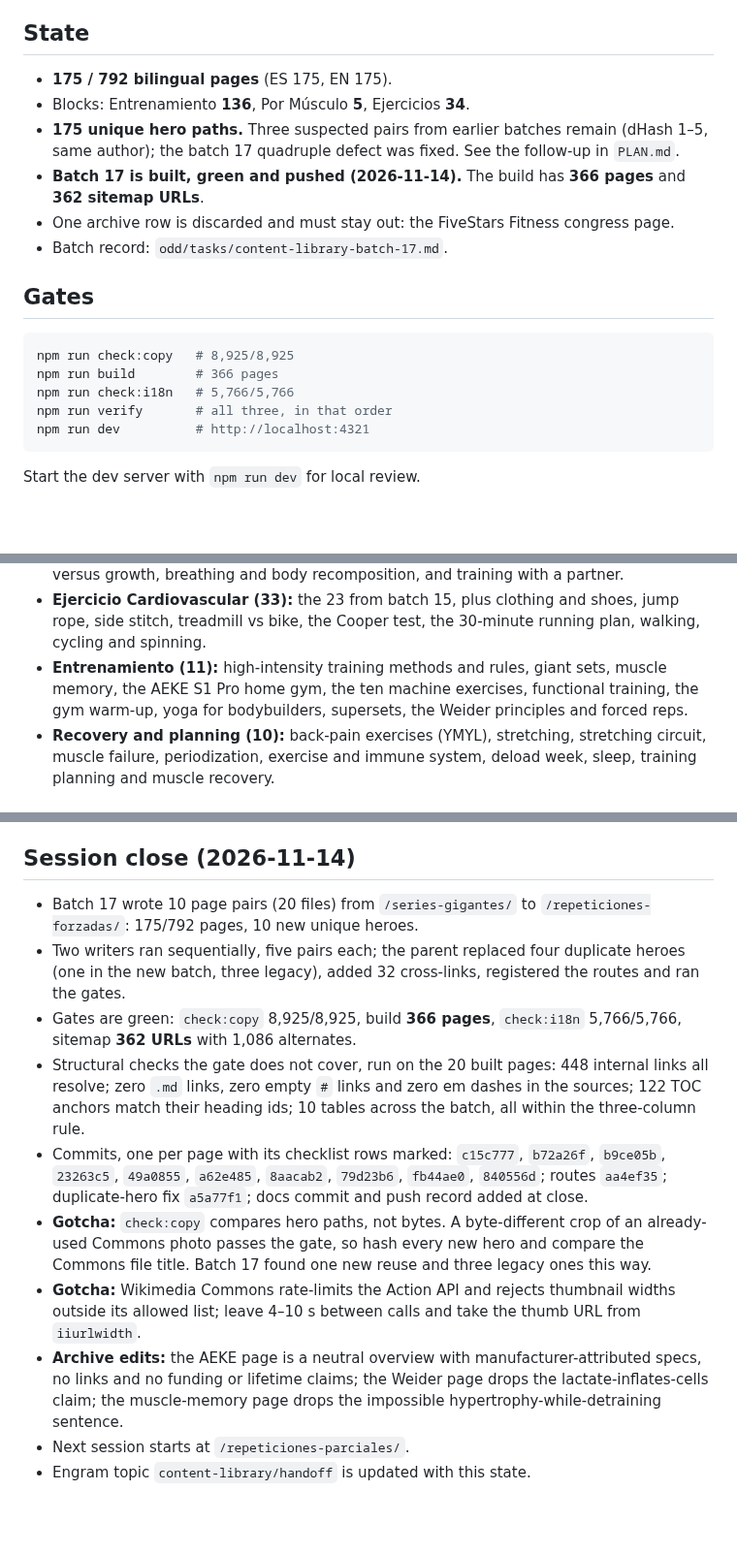
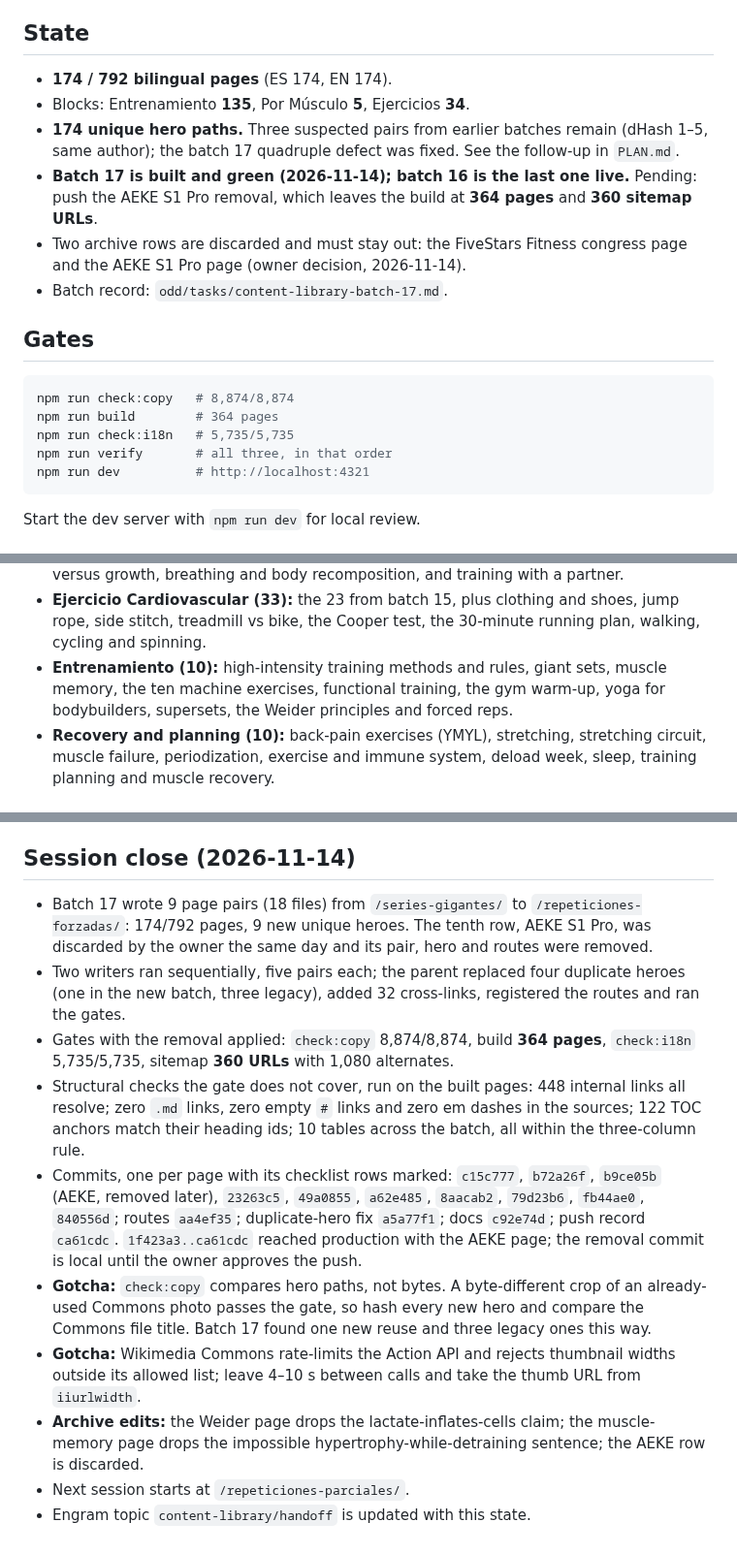
Before and after one commit to Yvesdefaria/GymLab-Web, a Markdown page: odd/tasks/content-library-session.md, 3 parts joined by grey strips. Shown at 97% size. Rendered like a GitHub page; blank space fills up the shorter version.

````diff
--- a/odd/tasks/content-library-session.md
+++ b/odd/tasks/content-library-session.md
@@ -9,21 +9,22 @@ Last updated: 2026-11-12. Read this first next session.
 
 ## State
 
-- **175 / 792 bilingual pages** (ES 175, EN 175).
-- Blocks: Entrenamiento **136**, Por Músculo **5**, Ejercicios **34**.
-- **175 unique hero paths.** Three suspected pairs from earlier batches remain (dHash 1–5, same
+- **174 / 792 bilingual pages** (ES 174, EN 174).
+- Blocks: Entrenamiento **135**, Por Músculo **5**, Ejercicios **34**.
+- **174 unique hero paths.** Three suspected pairs from earlier batches remain (dHash 1–5, same
   author); the batch 17 quadruple defect was fixed. See the follow-up in `PLAN.md`.
-- **Batch 17 is built, green and pushed (2026-11-14).** The build has **366 pages** and
-  **362 sitemap URLs**.
-- One archive row is discarded and must stay out: the FiveStars Fitness congress page.
+- **Batch 17 is built and green (2026-11-14); batch 16 is the last one live.** Pending: push the
+  AEKE S1 Pro removal, which leaves the build at **364 pages** and **360 sitemap URLs**.
+- Two archive rows are discarded and must stay out: the FiveStars Fitness congress page and the AEKE
+  S1 Pro page (owner decision, 2026-11-14).
 - Batch record: `odd/tasks/content-library-batch-17.md`.
 
 ## Gates
 
 ```powershell
-npm run check:copy   # 8,925/8,925
-npm run build        # 366 pages
-npm run check:i18n   # 5,766/5,766
+npm run check:copy   # 8,874/8,874
+npm run build        # 364 pages
+npm run check:i18n   # 5,735/5,735
 npm run verify       # all three, in that order
 npm run dev          # http://localhost:4321
 ```
@@ -48,9 +49,9 @@ Start the dev server with `npm run dev` for local review.
 - **Ejercicio Cardiovascular (33):** the 23 from batch 15, plus clothing and shoes, jump rope, side
   stitch, treadmill vs bike, the Cooper test, the 30-minute running plan, walking, cycling and
   spinning.
-- **Entrenamiento (11):** high-intensity training methods and rules, giant sets, muscle memory, the
-  AEKE S1 Pro home gym, the ten machine exercises, functional training, the gym warm-up, yoga for
-  bodybuilders, supersets, the Weider principles and forced reps.
+- **Entrenamiento (10):** high-intensity training methods and rules, giant sets, muscle memory, the
+  ten machine exercises, functional training, the gym warm-up, yoga for bodybuilders, supersets, the
+  Weider principles and forced reps.
 - **Recovery and planning (10):** back-pain exercises (YMYL), stretching, stretching circuit, muscle
   failure, periodization, exercise and immune system, deload week, sleep, training planning and
   muscle recovery.
@@ -105,25 +106,27 @@ Start the dev server with `npm run dev` for local review.
 
 ## Session close (2026-11-14)
 
-- Batch 17 wrote 10 page pairs (20 files) from `/series-gigantes/` to `/repeticiones-forzadas/`:
-  175/792 pages, 10 new unique heroes.
+- Batch 17 wrote 9 page pairs (18 files) from `/series-gigantes/` to `/repeticiones-forzadas/`:
+  174/792 pages, 9 new unique heroes. The tenth row, AEKE S1 Pro, was discarded by the owner the same
+  day and its pair, hero and routes were removed.
 - Two writers ran sequentially, five pairs each; the parent replaced four duplicate heroes (one in
   the new batch, three legacy), added 32 cross-links, registered the routes and ran the gates.
-- Gates are green: `check:copy` 8,925/8,925, build **366 pages**, `check:i18n` 5,766/5,766, sitemap
-  **362 URLs** with 1,086 alternates.
-- Structural checks the gate does not cover, run on the 20 built pages: 448 internal links all
-  resolve; zero `.md` links, zero empty `#` links and zero em dashes in the sources; 122 TOC anchors
-  match their heading ids; 10 tables across the batch, all within the three-column rule.
-- Commits, one per page with its checklist rows marked: `c15c777`, `b72a26f`, `b9ce05b`, `23263c5`,
-  `49a0855`, `a62e485`, `8aacab2`, `79d23b6`, `fb44ae0`, `840556d`; routes `aa4ef35`; duplicate-hero
-  fix `a5a77f1`; docs commit and push record added at close.
+- Gates with the removal applied: `check:copy` 8,874/8,874, build **364 pages**, `check:i18n`
+  5,735/5,735, sitemap **360 URLs** with 1,080 alternates.
+- Structural checks the gate does not cover, run on the built pages: 448 internal links all resolve;
+  zero `.md` links, zero empty `#` links and zero em dashes in the sources; 122 TOC anchors match
+  their heading ids; 10 tables across the batch, all within the three-column rule.
+- Commits, one per page with its checklist rows marked: `c15c777`, `b72a26f`, `b9ce05b` (AEKE,
+  removed later), `23263c5`, `49a0855`, `a62e485`, `8aacab2`, `79d23b6`, `fb44ae0`, `840556d`;
+  routes `aa4ef35`; duplicate-hero fix `a5a77f1`; docs `c92e74d`; push record `ca61cdc`.
+  `1f423a3..ca61cdc` reached production with the AEKE page; the removal commit is local until the
+  owner approves the push.
 - **Gotcha:** `check:copy` compares hero paths, not bytes. A byte-different crop of an already-used
   Commons photo passes the gate, so hash every new hero and compare the Commons file title. Batch 17
   found one new reuse and three legacy ones this way.
 - **Gotcha:** Wikimedia Commons rate-limits the Action API and rejects thumbnail widths outside its
   allowed list; leave 4–10 s between calls and take the thumb URL from `iiurlwidth`.
-- **Archive edits:** the AEKE page is a neutral overview with manufacturer-attributed specs, no links
-  and no funding or lifetime claims; the Weider page drops the lactate-inflates-cells claim; the
-  muscle-memory page drops the impossible hypertrophy-while-detraining sentence.
+- **Archive edits:** the Weider page drops the lactate-inflates-cells claim; the muscle-memory page
+  drops the impossible hypertrophy-while-detraining sentence; the AEKE row is discarded.
 - Next session starts at `/repeticiones-parciales/`.
 - Engram topic `content-library/handoff` is updated with this state.
````
Also changed, not shown: PLAN.md (+12 -9 lines), odd/tasks/content-library-batch-17.md (+19 -15 lines).
